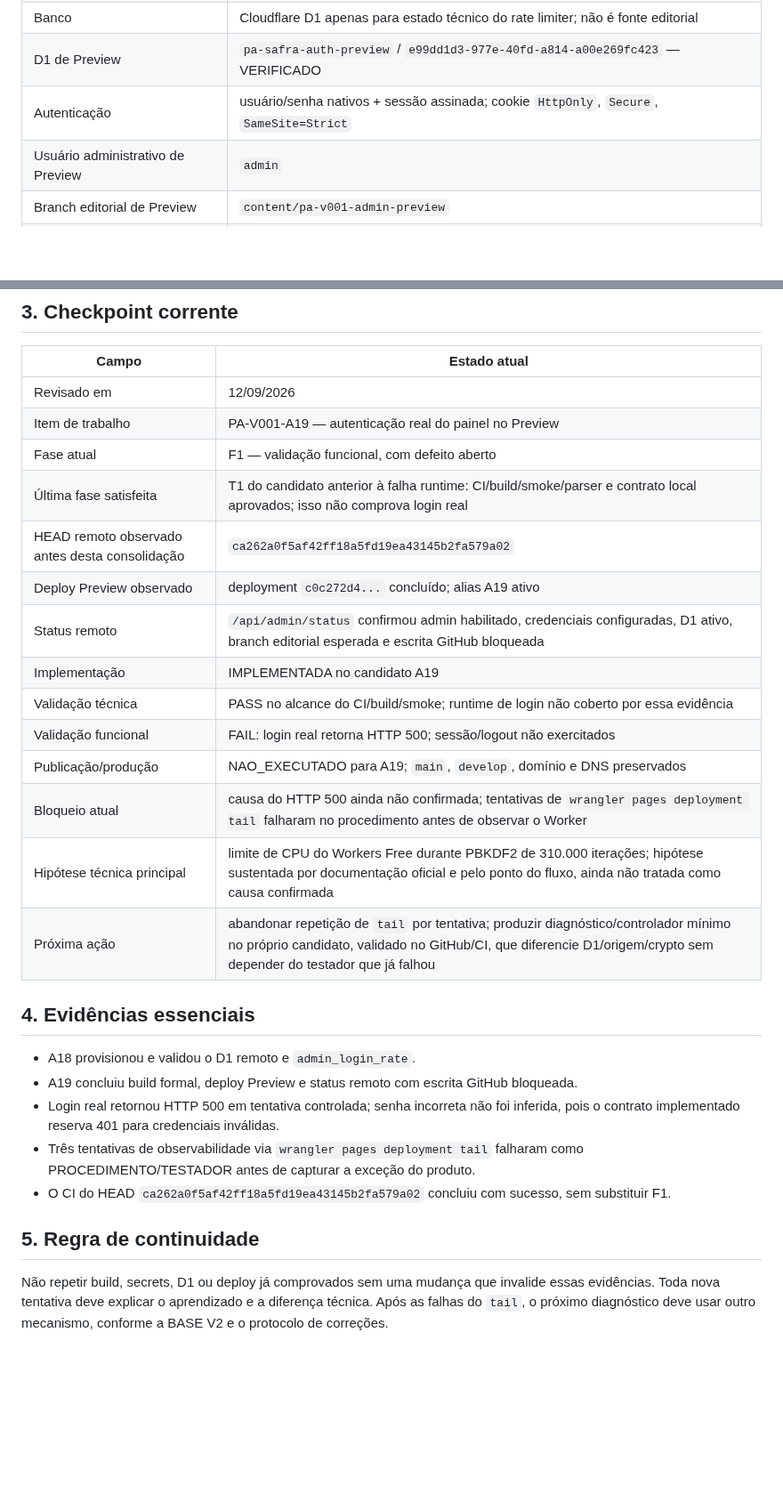
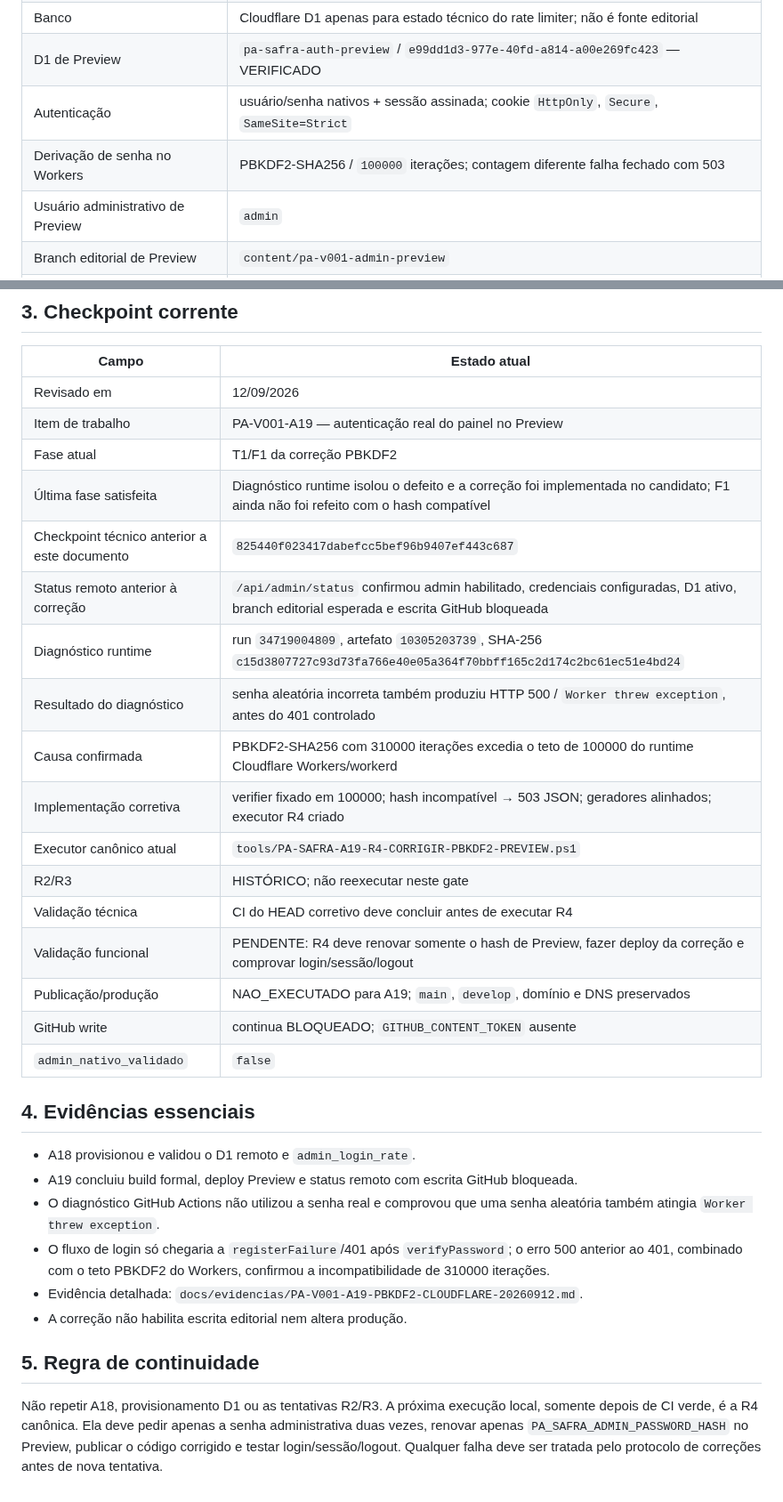
Before and after one commit to Seshomaru1984/pa-safra-compensacao-ambiental-social, a Markdown page: docs/02-IDENTIDADE-E-ESTADO-DO-PROJETO.md, 2 parts joined by grey strips. Shown at 89% size. Drawn GitHub-style; blank space fills up the shorter version.

Commit message:
docs(pa-v001-a19): atualizar checkpoint para correcao PBKDF2 R4

```diff
--- a/docs/02-IDENTIDADE-E-ESTADO-DO-PROJETO.md
+++ b/docs/02-IDENTIDADE-E-ESTADO-DO-PROJETO.md
@@ -35,6 +35,7 @@ Aplicação específica da BASE-PROJETOS-WEB-V2 ao projeto PA Safra. Atualizado
 | Banco | Cloudflare D1 apenas para estado técnico do rate limiter; não é fonte editorial |
 | D1 de Preview | `pa-safra-auth-preview` / `e99dd1d3-977e-40fd-a814-a00e269fc423` — VERIFICADO |
 | Autenticação | usuário/senha nativos + sessão assinada; cookie `HttpOnly`, `Secure`, `SameSite=Strict` |
+| Derivação de senha no Workers | PBKDF2-SHA256 / `100000` iterações; contagem diferente falha fechado com 503 |
 | Usuário administrativo de Preview | `admin` |
 | Branch editorial de Preview | `content/pa-v001-admin-preview` |
 | Token GitHub de escrita | NÃO CONFIGURADO na A19; escrita editorial permanece bloqueada |
@@ -48,27 +49,31 @@ Aplicação específica da BASE-PROJETOS-WEB-V2 ao projeto PA Safra. Atualizado
 |---|---|
 | Revisado em | 12/09/2026 |
 | Item de trabalho | PA-V001-A19 — autenticação real do painel no Preview |
-| Fase atual | F1 — validação funcional, com defeito aberto |
-| Última fase satisfeita | T1 do candidato anterior à falha runtime: CI/build/smoke/parser e contrato local aprovados; isso não comprova login real |
-| HEAD remoto observado antes desta consolidação | `ca262a0f5af42ff18a5fd19ea43145b2fa579a02` |
-| Deploy Preview observado | deployment `c0c272d4...` concluído; alias A19 ativo |
-| Status remoto | `/api/admin/status` confirmou admin habilitado, credenciais configuradas, D1 ativo, branch editorial esperada e escrita GitHub bloqueada |
-| Implementação | IMPLEMENTADA no candidato A19 |
-| Validação técnica | PASS no alcance do CI/build/smoke; runtime de login não coberto por essa evidência |
-| Validação funcional | FAIL: login real retorna HTTP 500; sessão/logout não exercitados |
+| Fase atual | T1/F1 da correção PBKDF2 |
+| Última fase satisfeita | Diagnóstico runtime isolou o defeito e a correção foi implementada no candidato; F1 ainda não foi refeito com o hash compatível |
+| Checkpoint técnico anterior a este documento | `825440f023417dabefcc5bef96b9407ef443c687` |
+| Status remoto anterior à correção | `/api/admin/status` confirmou admin habilitado, credenciais configuradas, D1 ativo, branch editorial esperada e escrita GitHub bloqueada |
+| Diagnóstico runtime | run `34719004809`, artefato `10305203739`, SHA-256 `c15d3807727c93d73fa766e40e05a364f70bbff165c2d174c2bc61ec51e4bd24` |
+| Resultado do diagnóstico | senha aleatória incorreta também produziu HTTP 500 / `Worker threw exception`, antes do 401 controlado |
+| Causa confirmada | PBKDF2-SHA256 com 310000 iterações excedia o teto de 100000 do runtime Cloudflare Workers/workerd |
+| Implementação corretiva | verifier fixado em 100000; hash incompatível → 503 JSON; geradores alinhados; executor R4 criado |
+| Executor canônico atual | `tools/PA-SAFRA-A19-R4-CORRIGIR-PBKDF2-PREVIEW.ps1` |
+| R2/R3 | HISTÓRICO; não reexecutar neste gate |
+| Validação técnica | CI do HEAD corretivo deve concluir antes de executar R4 |
+| Validação funcional | PENDENTE: R4 deve renovar somente o hash de Preview, fazer deploy da correção e comprovar login/sessão/logout |
 | Publicação/produção | NAO_EXECUTADO para A19; `main`, `develop`, domínio e DNS preservados |
-| Bloqueio atual | causa do HTTP 500 ainda não confirmada; tentativas de `wrangler pages deployment tail` falharam no procedimento antes de observar o Worker |
-| Hipótese técnica principal | limite de CPU do Workers Free durante PBKDF2 de 310.000 iterações; hipótese sustentada por documentação oficial e pelo ponto do fluxo, ainda não tratada como causa confirmada |
-| Próxima ação | abandonar repetição de `tail` por tentativa; produzir diagnóstico/controlador mínimo no próprio candidato, validado no GitHub/CI, que diferencie D1/origem/crypto sem depender do testador que já falhou |
+| GitHub write | continua BLOQUEADO; `GITHUB_CONTENT_TOKEN` ausente |
+| `admin_nativo_validado` | `false` |
 
 ## 4. Evidências essenciais
 
 - A18 provisionou e validou o D1 remoto e `admin_login_rate`.
 - A19 concluiu build formal, deploy Preview e status remoto com escrita GitHub bloqueada.
-- Login real retornou HTTP 500 em tentativa controlada; senha incorreta não foi inferida, pois o contrato implementado reserva 401 para credenciais inválidas.
-- Três tentativas de observabilidade via `wrangler pages deployment tail` falharam como PROCEDIMENTO/TESTADOR antes de capturar a exceção do produto.
-- O CI do HEAD `ca262a0f5af42ff18a5fd19ea43145b2fa579a02` concluiu com sucesso, sem substituir F1.
+- O diagnóstico GitHub Actions não utilizou a senha real e comprovou que uma senha aleatória também atingia `Worker threw exception`.
+- O fluxo de login só chegaria a `registerFailure`/401 após `verifyPassword`; o erro 500 anterior ao 401, combinado com o teto PBKDF2 do Workers, confirmou a incompatibilidade de 310000 iterações.
+- Evidência detalhada: `docs/evidencias/PA-V001-A19-PBKDF2-CLOUDFLARE-20260912.md`.
+- A correção não habilita escrita editorial nem altera produção.
 
 ## 5. Regra de continuidade
 
-Não repetir build, secrets, D1 ou deploy já comprovados sem uma mudança que invalide essas evidências. Toda nova tentativa deve explicar o aprendizado e a diferença técnica. Após as falhas do `tail`, o próximo diagnóstico deve usar outro mecanismo, conforme a BASE V2 e o protocolo de correções.
+Não repetir A18, provisionamento D1 ou as tentativas R2/R3. A próxima execução local, somente depois de CI verde, é a R4 canônica. Ela deve pedir apenas a senha administrativa duas vezes, renovar apenas `PA_SAFRA_ADMIN_PASSWORD_HASH` no Preview, publicar o código corrigido e testar login/sessão/logout. Qualquer falha deve ser tratada pelo protocolo de correções antes de nova tentativa.
```
